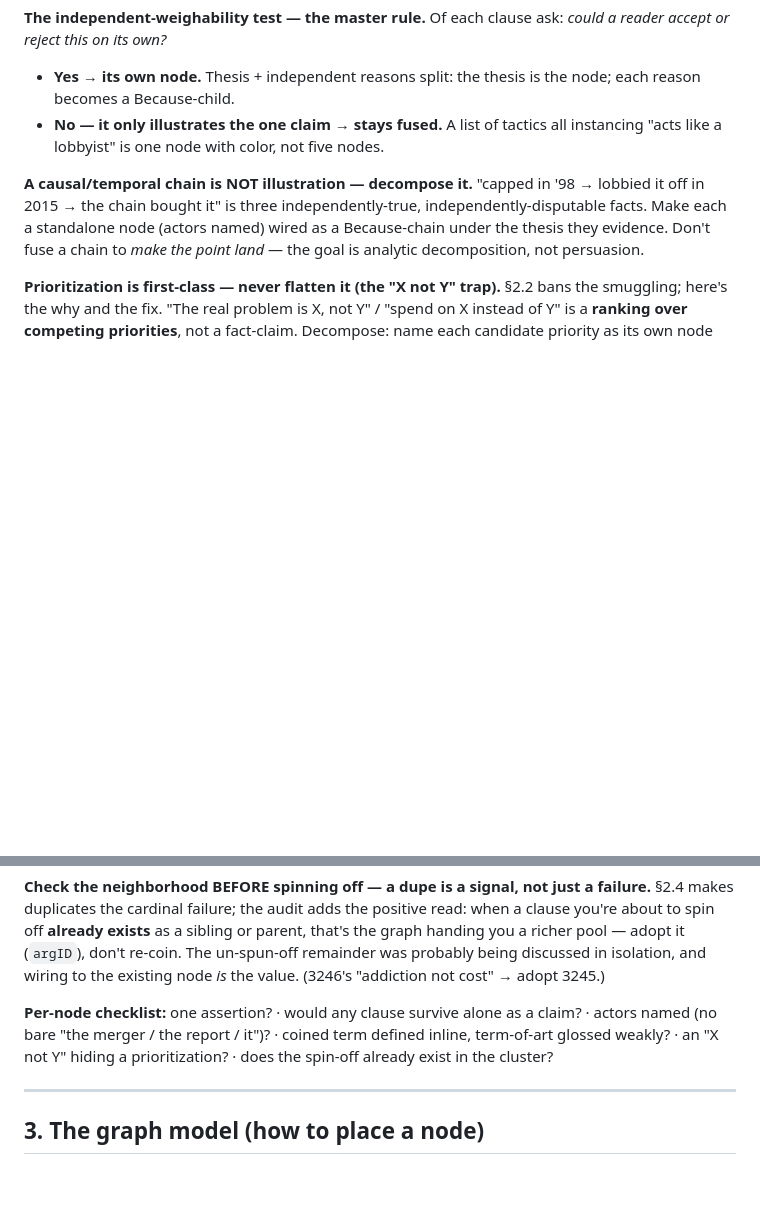
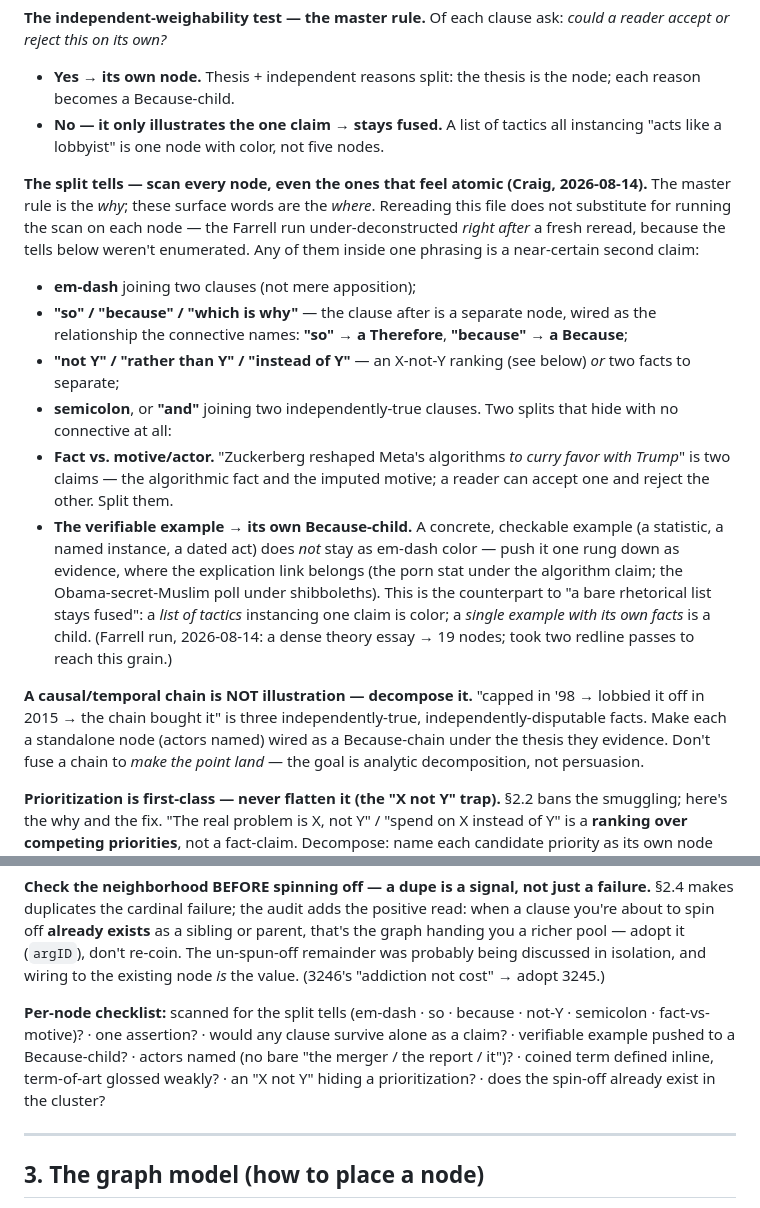
Before and after one commit to cdanz/vestigette, a Markdown page: bots/source_ingest/PLAYBOOK.md, 2 parts joined by grey strips. Rendered like a GitHub page; blank space fills up the shorter version.

Commit message:
Source→Agitate playbook §2b: enumerate the split tells (fact-vs-motive, so→Therefore, example→child)
Rereading §2b was not enough — the Farrell run under-deconstructed right after a
fresh reread because the tells weren't spelled out. Add a mechanical 'split tells'
scan: em-dash / so / because / not-Y / semicolon as split signals (so→Therefore,
because→Because); fact-vs-motive as its own split category (the Zuckerberg case);
and the verifiable example pushed to its own Because-child where the link belongs
(porn stat, Obama poll), as the counterpart to 'a bare rhetorical list stays
fused.' Fold the scan into the per-node checklist.

Co-Authored-By: Claude Opus 4.8 <noreply@anthropic.com>

```diff
--- a/bots/source_ingest/PLAYBOOK.md
+++ b/bots/source_ingest/PLAYBOOK.md
@@ -142,6 +142,32 @@ link it hands you, otherwise hard to find — §4b.)
 - **No — it only illustrates the one claim → stays fused.** A list of tactics all
   instancing "acts like a lobbyist" is one node with color, not five nodes.
 
+**The split tells — scan every node, even the ones that feel atomic (Craig,
+2026-08-14).** The master rule is the *why*; these surface words are the *where*.
+Rereading this file does not substitute for running the scan on each node — the
+Farrell run under-deconstructed *right after* a fresh reread, because the tells
+below weren't enumerated. Any of them inside one phrasing is a near-certain second
+claim:
+- **em-dash** joining two clauses (not mere apposition);
+- **"so" / "because" / "which is why"** — the clause after is a separate node,
+  wired as the relationship the connective names: **"so" → a Therefore**,
+  **"because" → a Because**;
+- **"not Y" / "rather than Y" / "instead of Y"** — an X-not-Y ranking (see below)
+  *or* two facts to separate;
+- **semicolon**, or **"and"** joining two independently-true clauses.
+Two splits that hide with no connective at all:
+- **Fact vs. motive/actor.** "Zuckerberg reshaped Meta's algorithms *to curry
+  favor with Trump*" is two claims — the algorithmic fact and the imputed motive;
+  a reader can accept one and reject the other. Split them.
+- **The verifiable example → its own Because-child.** A concrete, checkable
+  example (a statistic, a named instance, a dated act) does *not* stay as em-dash
+  color — push it one rung down as evidence, where the explication link belongs
+  (the porn stat under the algorithm claim; the Obama-secret-Muslim poll under
+  shibboleths). This is the counterpart to "a bare rhetorical list stays fused": a
+  *list of tactics* instancing one claim is color; a *single example with its own
+  facts* is a child. (Farrell run, 2026-08-14: a dense theory essay → 19 nodes;
+  took two redline passes to reach this grain.)
+
 **A causal/temporal chain is NOT illustration — decompose it.** "capped in '98 →
 lobbied it off in 2015 → the chain bought it" is three independently-true,
 independently-disputable facts. Make each a standalone node (actors named) wired
@@ -176,10 +202,12 @@ re-coin. The un-spun-off remainder was probably being discussed in isolation, an
 wiring to the existing node *is* the value. (3246's "addiction not cost" → adopt
 3245.)
 
-**Per-node checklist:** one assertion? · would any clause survive alone as a
-claim? · actors named (no bare "the merger / the report / it")? · coined term
-defined inline, term-of-art glossed weakly? · an "X not Y" hiding a
-prioritization? · does the spin-off already exist in the cluster?
+**Per-node checklist:** scanned for the split tells (em-dash · so · because · not-Y
+· semicolon · fact-vs-motive)? · one assertion? · would any clause survive alone as
+a claim? · verifiable example pushed to a Because-child? · actors named (no bare
+"the merger / the report / it")? · coined term defined inline, term-of-art glossed
+weakly? · an "X not Y" hiding a prioritization? · does the spin-off already exist in
+the cluster?
 
 ---
 
```
